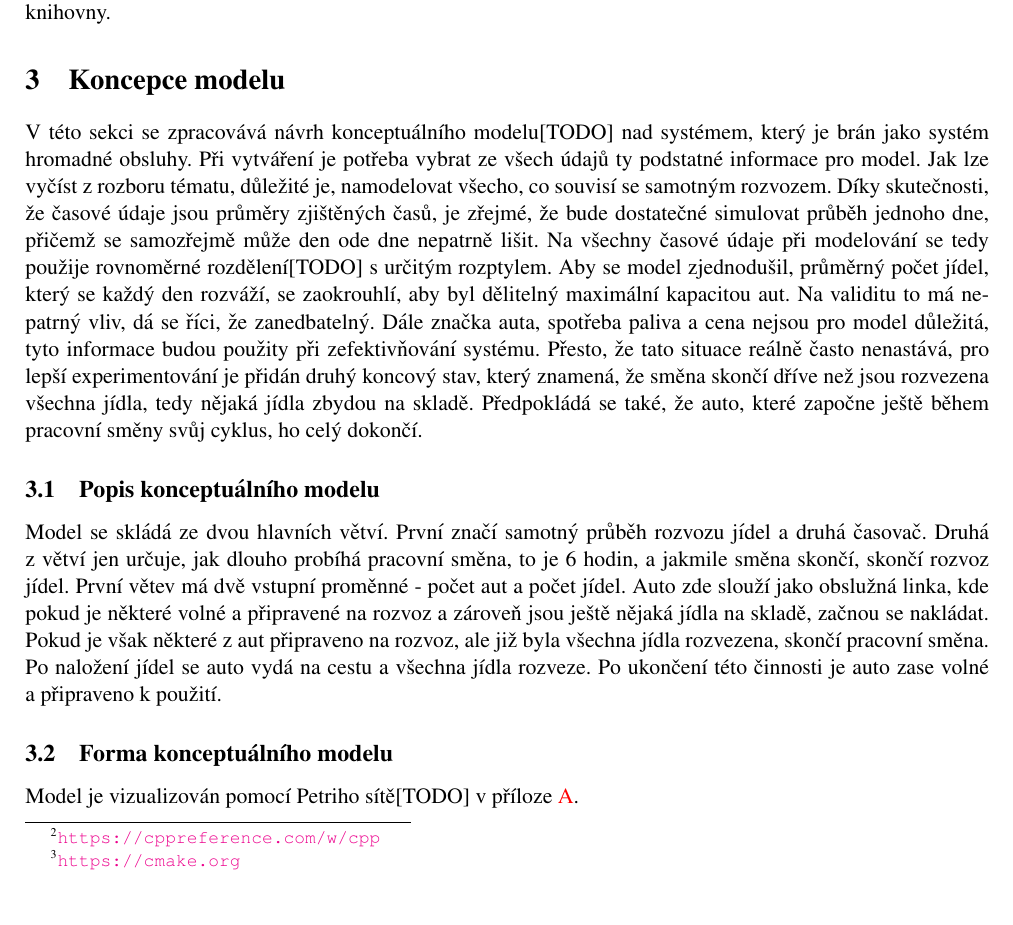
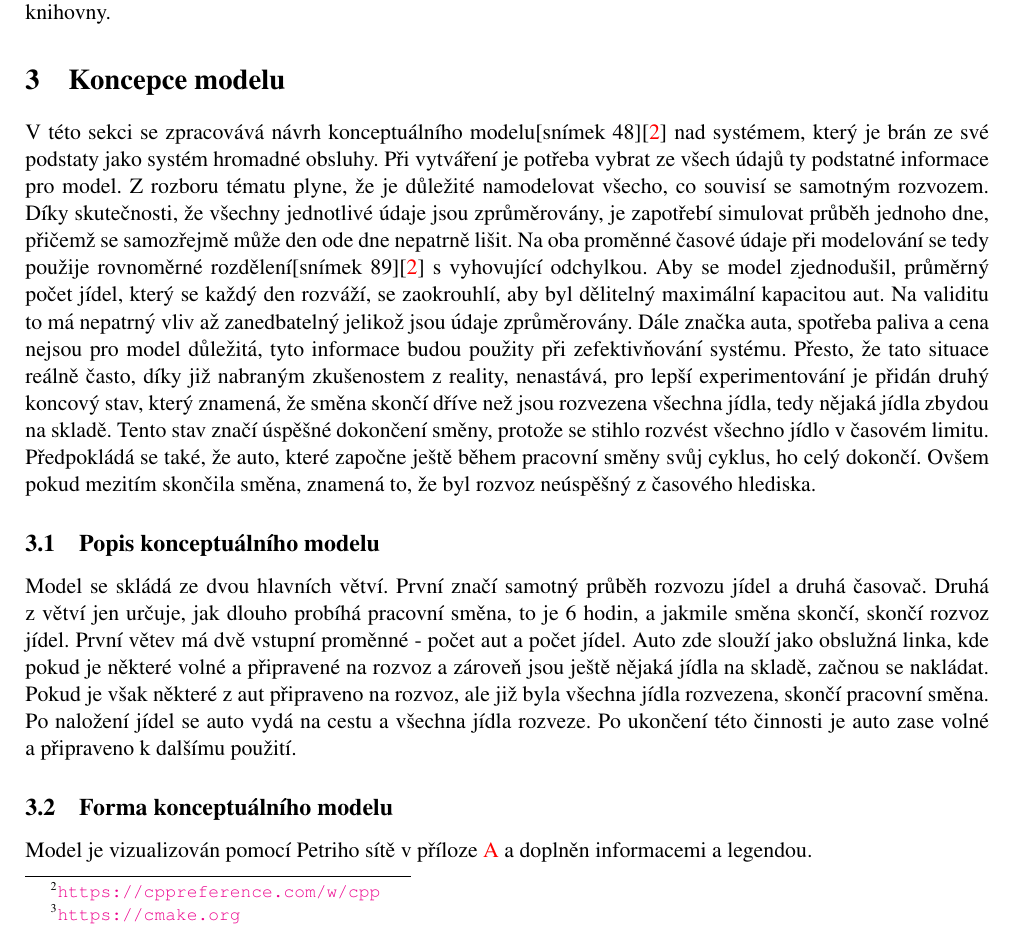
Before and after one commit to harmim/vut-ims-project, a LaTeX document (doc/documentation.tex): part of page 4 of 7, cut so that both start at the same text, the shorter picture padded with empty space. Compiled offline with pdfLaTeX.

Commit message:
Chapter 3 and PN update.

```diff
--- a/doc/documentation.tex
+++ b/doc/documentation.tex
@@ -161,24 +161,24 @@
 	%%%%%%%%%%%%%%%%%%%%%%%%%%%%%%%% Koncepce modelu %%%%%%%%%%%%%%%%%%%%%%%%%%%
 	\section{Koncepce modelu}
 
-	V~této sekci se zpracovává návrh konceptuálního modelu[TODO] nad
-	systémem, který je brán jako systém hromadné obsluhy. Při vytváření
-	je potřeba vybrat ze všech údajů ty podstatné informace pro model. Jak lze
-	vyčíst z~rozboru tématu, důležité je, namodelovat všecho, co souvisí
-	se samotným rozvozem. Díky skutečnosti, že časové údaje jsou průměry
-	zjištěných časů, je zřejmé, že bude dostatečné simulovat průběh
-	jednoho dne, přičemž se samozřejmě může den ode dne nepatrně lišit.
-	Na všechny časové údaje při modelování se tedy použije rovnoměrné
-	rozdělení[TODO] s~určitým rozptylem. Aby se model zjednodušil,
-	průměrný počet jídel, který se každý den rozváží, se zaokrouhlí,
-	aby byl dělitelný maximální kapacitou aut. Na validitu to má nepatrný
-	vliv, dá se říci, že zanedbatelný. Dále značka auta, spotřeba paliva
-	a~cena nejsou pro model důležitá, tyto informace budou použity při
-	zefektivňování systému. Přesto, že tato situace reálně často nenastává,
-	pro lepší experimentování je přidán druhý koncový stav, který znamená,
-	že směna skončí dříve než jsou rozvezena všechna jídla, tedy nějaká
-	jídla zbydou na skladě. Předpokládá se také, že auto, které započne
-	ještě během pracovní směny svůj cyklus, ho celý dokončí.
+	V~této sekci se zpracovává návrh konceptuálního modelu[snímek 48]\cite{IMS_slides} nad
+	systémem, který je brán ze své podstaty jako systém hromadné obsluhy. Při vytváření
+	je potřeba vybrat ze všech údajů ty podstatné informace pro model. Z~rozboru tématu
+	plyne, že je důležité namodelovat všecho, co souvisí se samotným rozvozem. Díky
+	skutečnosti, že všechny jednotlivé údaje jsou zprůměrovány, je zapotřebí simulovat průběh
+	jednoho dne, přičemž se samozřejmě může den ode dne nepatrně lišit.	Na oba proměnné
+	časové údaje při modelování se tedy použije rovnoměrné rozdělení[snímek 89]\cite{IMS_slides}
+	s~vyhovující odchylkou. Aby se model zjednodušil, průměrný počet jídel, který se
+	každý den rozváží, se zaokrouhlí, aby byl dělitelný maximální kapacitou aut. Na
+	validitu to má nepatrný	vliv až zanedbatelný jelikož jsou údaje zprůměrovány. Dále
+	značka auta, spotřeba paliva a~cena nejsou pro model důležitá, tyto informace budou
+	použity při	zefektivňování systému. Přesto, že tato situace reálně často, díky již
+	nabraným zkušenostem z reality, nenastává, pro lepší experimentování je přidán druhý
+	koncový stav, který znamená, že směna skončí dříve než jsou rozvezena všechna jídla,
+	tedy nějaká	jídla zbydou na skladě. Tento stav značí úspěšné dokončení směny, protože
+	se stihlo rozvést všechno jídlo v časovém limitu. Předpokládá se také, že auto, které
+	započne ještě během pracovní směny svůj cyklus, ho celý dokončí. Ovšem pokud mezitím
+	skončila směna, znamená to, že byl rozvoz neúspěšný z časového hlediska.
 
 
 	\subsection{Popis konceptuálního modelu}
@@ -192,13 +192,13 @@
 	začnou se nakládat. Pokud je však některé z~aut připraveno na rozvoz,
 	ale již byla všechna jídla rozvezena, skončí pracovní směna. Po
 	naložení jídel se auto vydá na cestu a všechna jídla rozveze. Po ukončení
-	této činnosti je auto zase volné a~připraveno k použití.
+	této činnosti je auto zase volné a~připraveno k dalšímu použití.
 
 
 	\subsection{Forma konceptuálního modelu}
 
-	Model je vizualizován pomocí Petriho sítě[TODO] v~příloze
-	\ref{appendix:petri_net}.
+	Model je vizualizován pomocí Petriho sítě v~příloze
+	\ref{appendix:petri_net} a doplněn informacemi a legendou.
 
 
 
```
Also changed, not shown: doc/documentation.pdf, doc/inc/petri_net.pdf, 1 other file.
